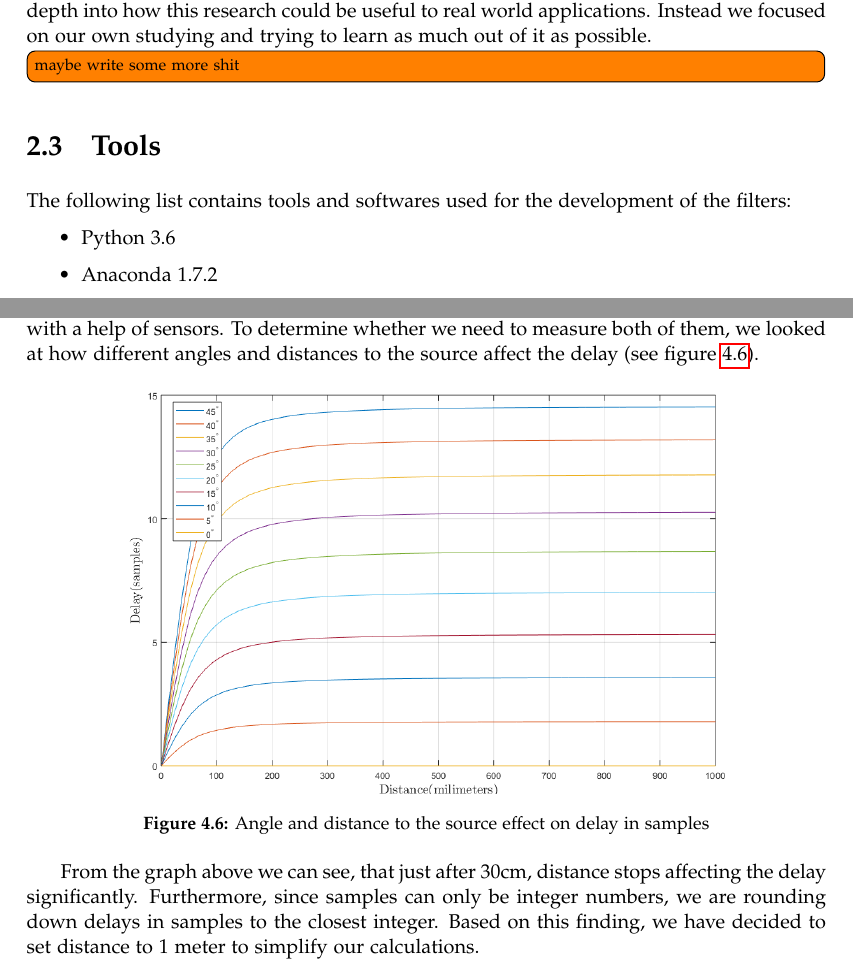
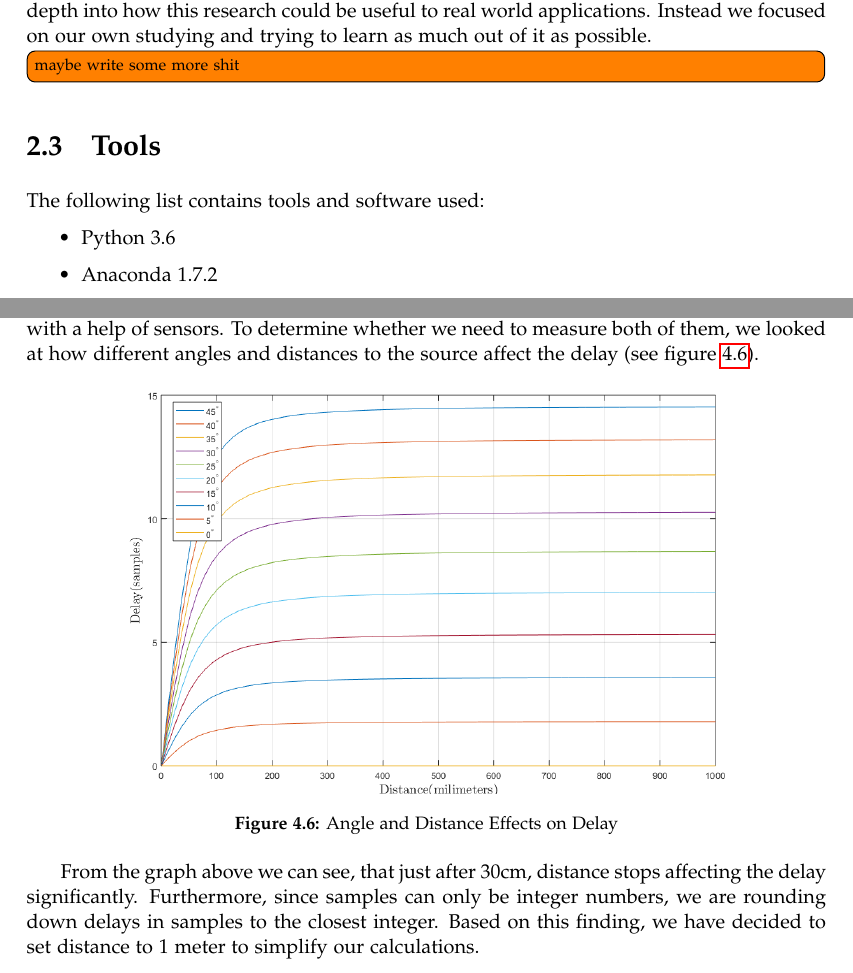
Before and after one commit to Paduchele007/P5Project, a LaTeX thesis (Report/master.tex, which reads Report/sections/DirectionalNoiseElimination.tex, Report/sections/ProblemAnalysis.tex): two parts of pages 15 and 25 of 59, joined at a grey line, cut so that both start at the same text. Compiled offline with pdfLaTeX.

Commit message:
modified some other small crap

```diff
--- a/Report/sections/DirectionalNoiseElimination.tex
+++ b/Report/sections/DirectionalNoiseElimination.tex
@@ -138,7 +138,7 @@ delay (see figure \ref{fig:anglesDistDelay}).
 \begin{figure}[htp]
 	\centering
 	\includegraphics[width=0.75\textwidth]{Illustrations/distanceMatters.png}
-	\caption{Angle and distance to the source effect on delay in samples}
+	\caption{Angle and Distance Effects on Delay}
 	\label{fig:anglesDistDelay}
 \end{figure}
 
--- a/Report/sections/ProblemAnalysis.tex
+++ b/Report/sections/ProblemAnalysis.tex
@@ -51,7 +51,7 @@ look in depth into how this research could be useful to real world applications.
 focused on our own studying and trying to learn as much out of it as possible.
 \todo[inline]{maybe write some more shit}
 \section{Tools}
-The following list contains tools and softwares used for the development of the filters:
+The following list contains tools and software used:
 \begin{itemize}
 \item Python 3.6
 \item Anaconda 1.7.2
```
Also changed, not shown: Report/sections/introduction.tex (+1 -0 lines), Report/sections/DirectionalNoiseElimination.tex (17 more changed lines).
